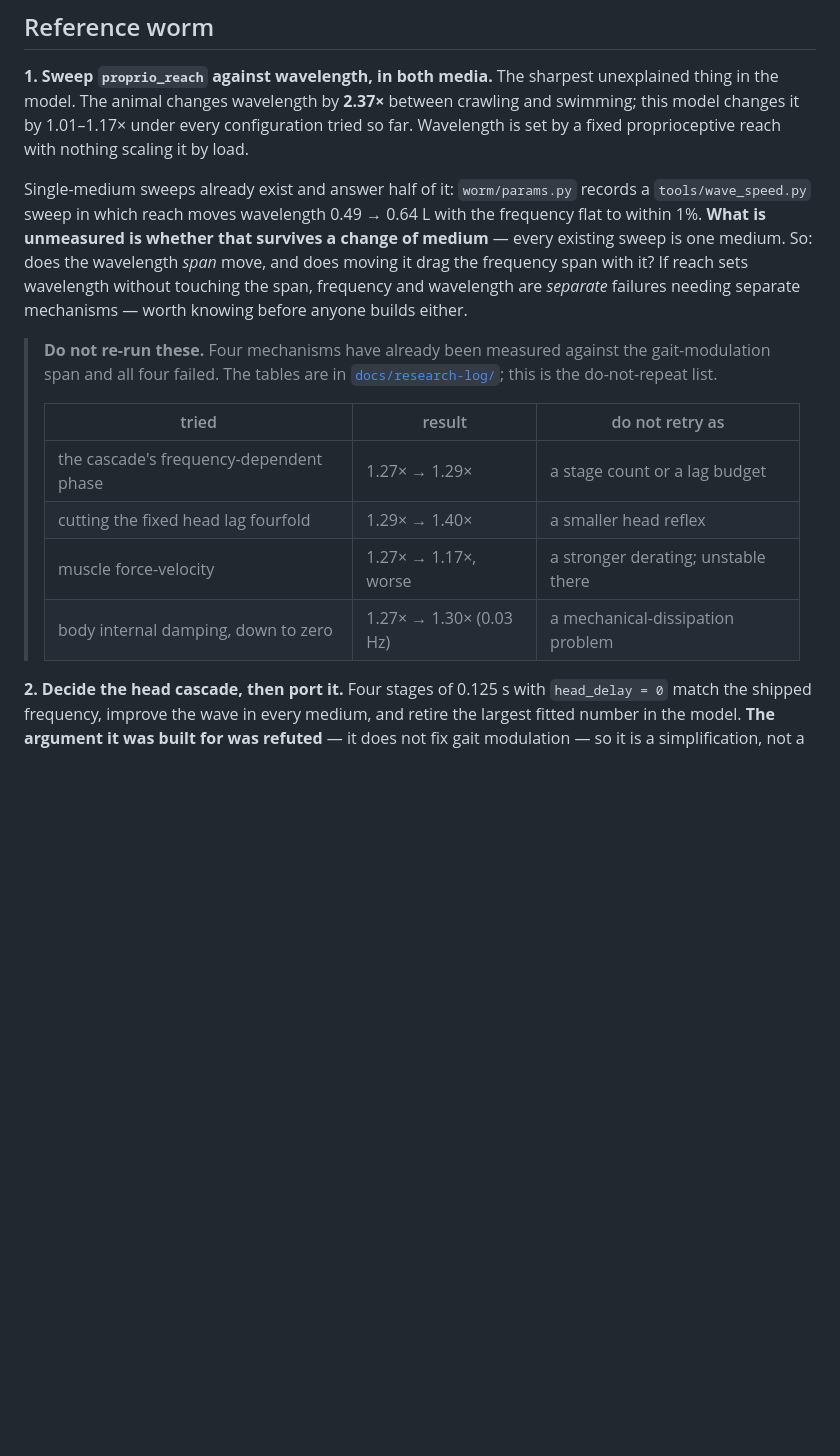
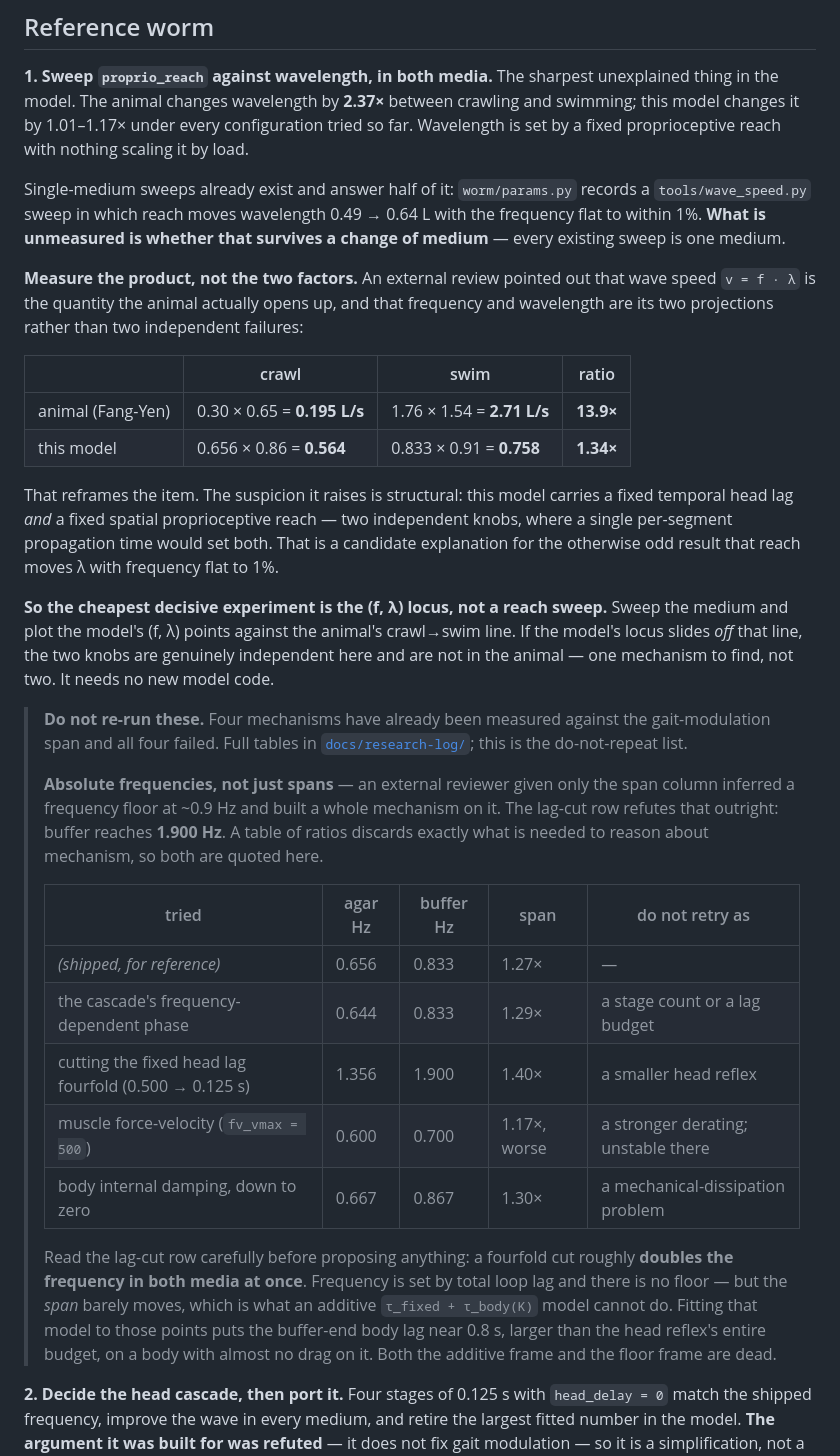
Before and after one commit to YesterdaysLemon/celegans-sim, a Markdown page: NEXT.md, the part around the change. Rendered like a GitHub page; blank space fills up the shorter version.

Commit message:
Quote the frequencies, not just the ratios, and measure the product
An external reviewer was given the do-not-re-run table and derived a whole mechanism -- a
relaxation-oscillator regime with a frequency floor near 0.9 Hz -- from the span column
alone. The lag-cut row refutes it in one number: buffer reaches 1.900 Hz when the head
budget is cut fourfold. The reviewer never saw that, because the table quoted only ratios.

A table of ratios discards exactly the information needed to reason about mechanism. Both
columns now appear, with the shipped configuration as a reference row, and a paragraph
saying what the lag-cut row means: a fourfold cut roughly doubles the frequency in both
media at once, so frequency is set by total loop lag and there is no floor -- while the span
barely moves, which is what an additive tau_fixed + tau_body(K) model cannot do. Both the
additive frame and the floor frame are dead, and the note says so rather than leaving the
next reader to rediscover either.

The same review landed one idea that survives and reframes the open item: wave speed v = f*L
is what the animal opens up, 0.195 -> 2.71 L/s, a factor of 13.9, while this model manages
0.564 -> 0.758, a factor of 1.34. Frequency and wavelength are its two projections rather
than two independent failures -- which makes the fixed temporal head lag plus the fixed
spatial reach a candidate structural cause, two knobs where one per-segment time should set
both, and explains the otherwise odd result that reach moves wavelength with frequency flat
to 1%.

So the item's cheapest decisive experiment is now the (f, lambda) locus against the animal's
crawl-to-swim line rather than a reach sweep: if the model's locus slides off that line, the
two knobs are independent here and are not in the animal. It needs no new model code.

All arithmetic is from numbers already in the repository. No model change, no default moved,
no new measurement claimed.

Co-Authored-By: Claude Opus 5 <noreply@anthropic.com>
Claude-Session: https://claude.ai/code/session_01Wj9C8BNhs9oMoHz2ssmQoK

```diff
--- a/NEXT.md
+++ b/NEXT.md
@@ -17,21 +17,50 @@ by a fixed proprioceptive reach with nothing scaling it by load.
 Single-medium sweeps already exist and answer half of it: `worm/params.py` records a
 `tools/wave_speed.py` sweep in which reach moves wavelength 0.49 → 0.64 L with the frequency
 flat to within 1%. **What is unmeasured is whether that survives a change of medium** — every
-existing sweep is one medium. So: does the wavelength *span* move, and does moving it drag the
-frequency span with it? If reach sets wavelength without touching the span, frequency and
-wavelength are *separate* failures needing separate mechanisms — worth knowing before anyone
-builds either.
+existing sweep is one medium.
+
+**Measure the product, not the two factors.** An external review pointed out that wave speed
+`v = f · λ` is the quantity the animal actually opens up, and that frequency and wavelength are
+its two projections rather than two independent failures:
+
+| | crawl | swim | ratio |
+|---|---|---|---|
+| animal (Fang-Yen) | 0.30 × 0.65 = **0.195 L/s** | 1.76 × 1.54 = **2.71 L/s** | **13.9×** |
+| this model | 0.656 × 0.86 = **0.564** | 0.833 × 0.91 = **0.758** | **1.34×** |
+
+That reframes the item. The suspicion it raises is structural: this model carries a fixed
+temporal head lag *and* a fixed spatial proprioceptive reach — two independent knobs, where a
+single per-segment propagation time would set both. That is a candidate explanation for the
+otherwise odd result that reach moves λ with frequency flat to 1%.
+
+**So the cheapest decisive experiment is the (f, λ) locus, not a reach sweep.** Sweep the
+medium and plot the model's (f, λ) points against the animal's crawl→swim line. If the model's
+locus slides *off* that line, the two knobs are genuinely independent here and are not in the
+animal — one mechanism to find, not two. It needs no new model code.
 
 > **Do not re-run these.** Four mechanisms have already been measured against the
-> gait-modulation span and all four failed. The tables are in
+> gait-modulation span and all four failed. Full tables in
 > [`docs/research-log/`](docs/research-log/); this is the do-not-repeat list.
 >
-> | tried | result | do not retry as |
-> |---|---|---|
-> | the cascade's frequency-dependent phase | 1.27× → 1.29× | a stage count or a lag budget |
-> | cutting the fixed head lag fourfold | 1.29× → 1.40× | a smaller head reflex |
-> | muscle force-velocity | 1.27× → 1.17×, worse | a stronger derating; unstable there |
-> | body internal damping, down to zero | 1.27× → 1.30× (0.03 Hz) | a mechanical-dissipation problem |
+> **Absolute frequencies, not just spans** — an external reviewer given only the span column
+> inferred a frequency floor at ~0.9 Hz and built a whole mechanism on it. The lag-cut row
+> refutes that outright: buffer reaches **1.900 Hz**. A table of ratios discards exactly what
+> is needed to reason about mechanism, so both are quoted here.
+>
+> | tried | agar Hz | buffer Hz | span | do not retry as |
+> |---|---|---|---|---|
+> | *(shipped, for reference)* | 0.656 | 0.833 | 1.27× | — |
+> | the cascade's frequency-dependent phase | 0.644 | 0.833 | 1.29× | a stage count or a lag budget |
+> | cutting the fixed head lag fourfold (0.500 → 0.125 s) | 1.356 | 1.900 | 1.40× | a smaller head reflex |
+> | muscle force-velocity (`fv_vmax = 500`) | 0.600 | 0.700 | 1.17×, worse | a stronger derating; unstable there |
+> | body internal damping, down to zero | 0.667 | 0.867 | 1.30× | a mechanical-dissipation problem |
+>
+> Read the lag-cut row carefully before proposing anything: a fourfold cut roughly **doubles
+> the frequency in both media at once**. Frequency is set by total loop lag and there is no
+> floor — but the *span* barely moves, which is what an additive `τ_fixed + τ_body(K)` model
+> cannot do. Fitting that model to those points puts the buffer-end body lag near 0.8 s,
+> larger than the head reflex's entire budget, on a body with almost no drag on it. Both the
+> additive frame and the floor frame are dead.
 
 **2. Decide the head cascade, then port it.** Four stages of 0.125 s with `head_delay = 0`
 match the shipped frequency, improve the wave in every medium, and retire the largest fitted
```
